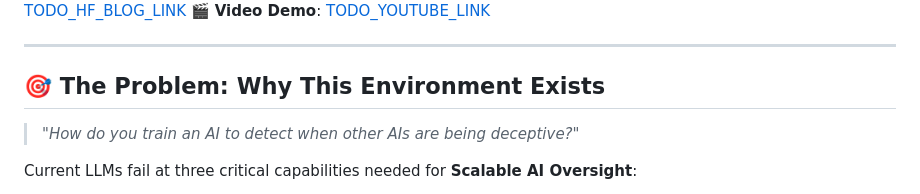
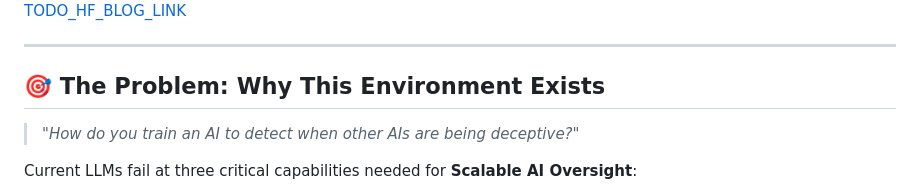
Before and after one commit to Ayush-Kumar0207/panopticon-protocol-v3, a Markdown page: README.md, the part around one of its changes. Rendered like a GitHub page.

Commit message:
Update links in README.md
Updated Hugging Face Space link and removed placeholder links.

```diff
--- a/README.md
+++ b/README.md
@@ -21,6 +21,6 @@
 📓 **Training Notebook**: [![Open In Colab](https://colab.research.google.com/assets/colab-badge.svg)](https://colab.research.google.com/drive/1-MIjo3qqII3s-Y6v4xfcRN7jLS4WQ3qe?usp=sharing)
 📝 **Blog Post**: [TODO_HF_BLOG_LINK](https://huggingface.co/blog/)
-🎬 **Video Demo**: [TODO_YOUTUBE_LINK](https://youtube.com/)
+
 
 ---
 
```
Also changed, not shown: other parts of README.md (+1 -1 lines).
